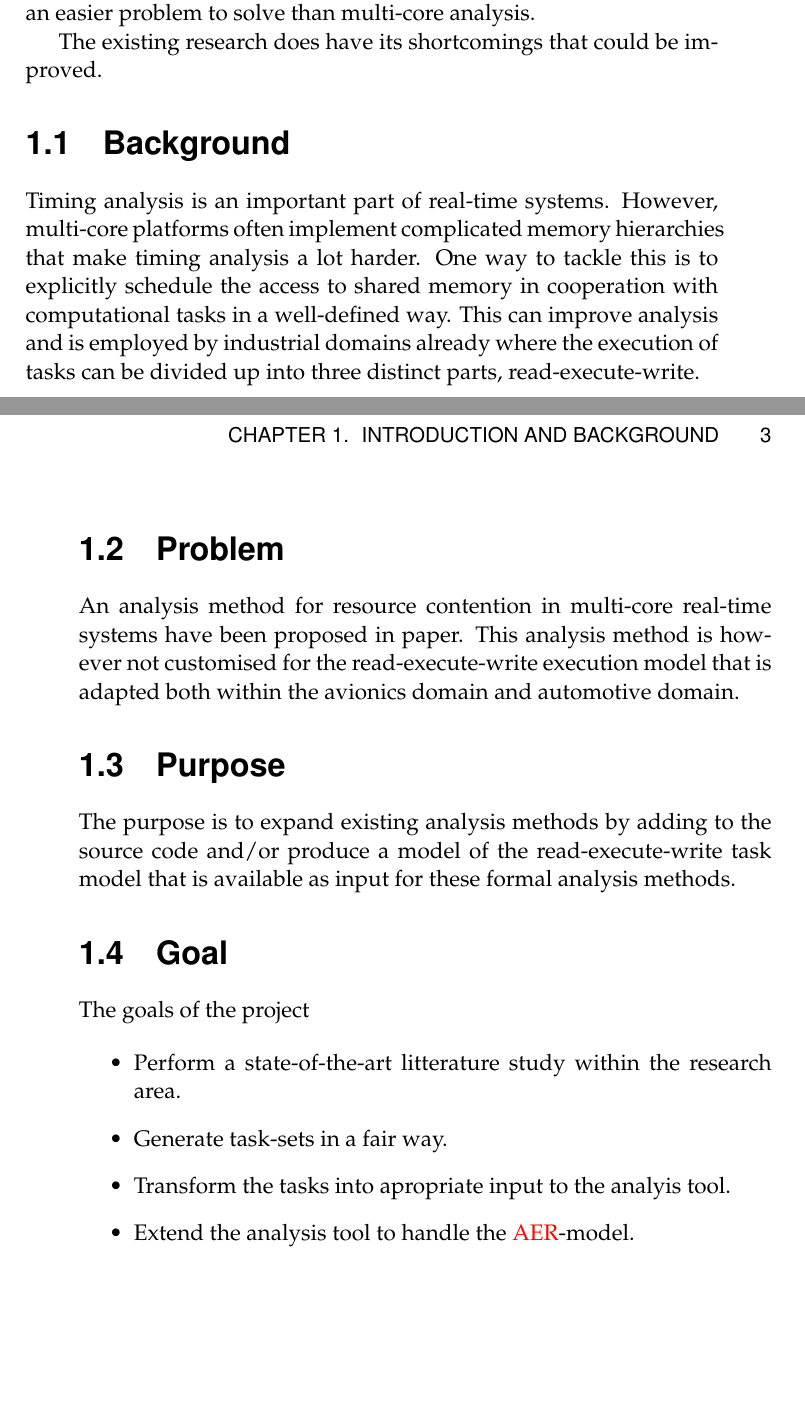
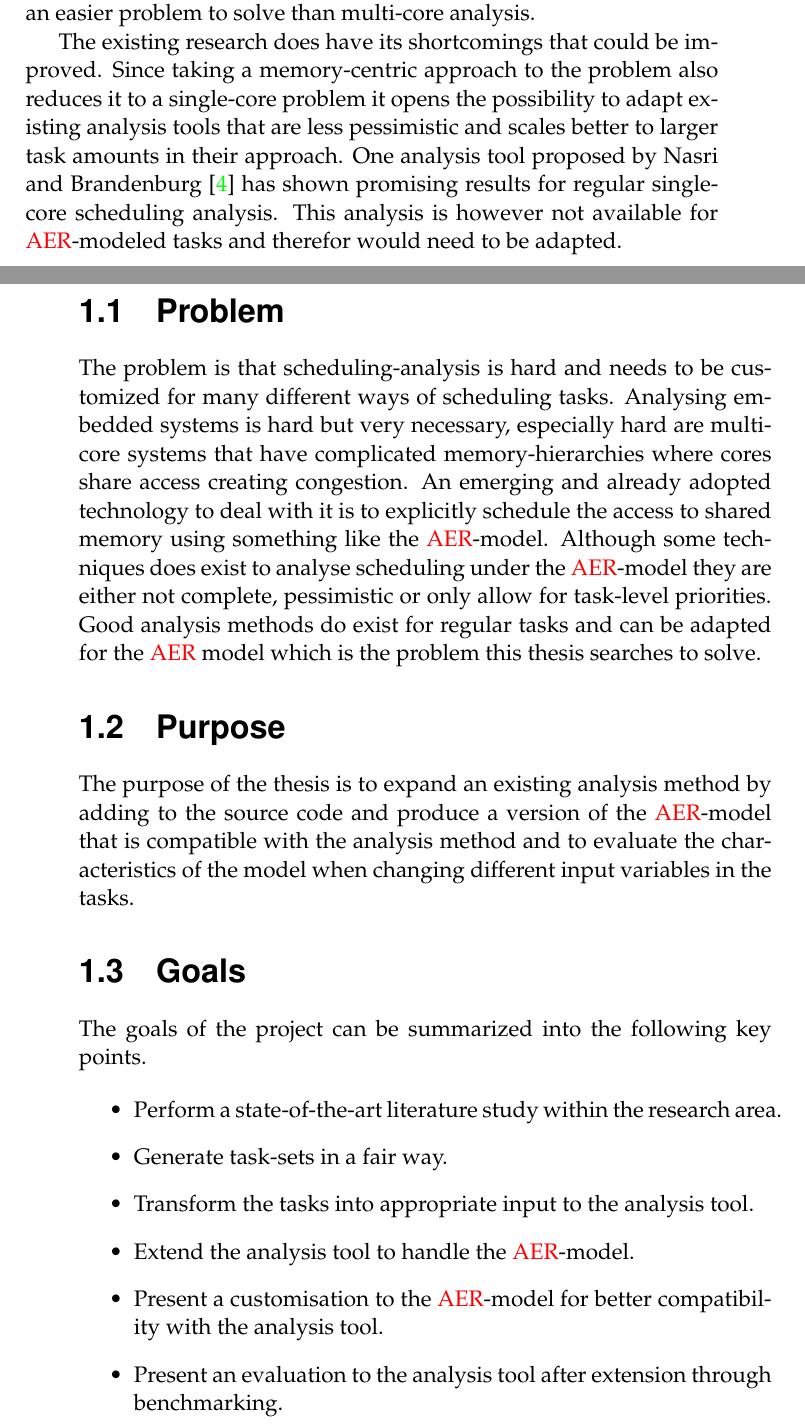
Before and after one commit to jkimblad/jkimblad-thesis, a LaTeX thesis (jkimblad-thesis.tex): two parts of pages 10 and 11 of 49 before the commit and two parts of pages 10 and 11 of 50 after it, joined at a grey line, cut so that both start at the same text, the shorter picture padded with empty space. Compiled offline with pdfLaTeX.

Commit message:
Add to introduction

```diff
--- a/jkimblad-thesis.tex
+++ b/jkimblad-thesis.tex
@@ -175,7 +175,12 @@ problem to single-core analysis which is an easier problem to solve than multi-c
 
     %evaluate the current situation (advantages/ disadvantages) and identify the gap
 
-The existing research does have its shortcomings that could be improved.
+The existing research does have its shortcomings that could be improved. Since taking a
+memory-centric approach to the problem also reduces it to a single-core problem it opens the
+possibility to adapt existing analysis tools that are less pessimistic and scales better to larger
+task amounts in their approach. One analysis tool proposed by \textcite{nasri_exact_2017} has shown
+promising results for regular single-core scheduling analysis. This analysis is however not
+available for \acrshort{aer}-modeled tasks and therefor would need to be adapted.
 
     %identify the importance of the proposed research
 
@@ -203,37 +208,53 @@ The existing research does have its shortcomings that could be improved.
 %systems.
 
 
-\section{Background}
+%\section{Background}
 
-Timing analysis is an important part of real-time systems. However, multi-core platforms often
-implement complicated memory hierarchies that make timing analysis a lot harder. One way to tackle
-this is to explicitly schedule the access to shared memory in cooperation with computational tasks
-in a well-defined way. This can improve analysis and is employed by industrial domains already where
-the execution of tasks can be divided up into three distinct parts, read-execute-write.
+%Timing analysis is an important part of real-time systems. However, multi-core platforms often
+%implement complicated memory hierarchies that make timing analysis a lot harder. One way to tackle
+%this is to explicitly schedule the access to shared memory in cooperation with computational tasks
+%in a well-defined way. This can improve analysis and is employed by industrial domains already where
+%the execution of tasks can be divided up into three distinct parts, read-execute-write.
 
 
 \section{Problem}
 
-An analysis method for resource contention in multi-core real-time systems have been proposed in
-paper. This analysis method is however not customised for the read-execute-write execution model
-that is adapted both within the avionics domain and automotive domain.
+The problem is that scheduling-analysis is hard and needs to be customized for many different ways
+of scheduling tasks. Analysing embedded systems is hard but very necessary, especially hard are
+multi-core systems that have complicated memory-hierarchies where cores share access creating
+congestion. An emerging and already adopted technology to deal with it is to explicitly schedule the
+access to shared memory using something like the \acrshort{aer}-model. Although some techniques does
+exist to analyse scheduling under the \acrshort{aer}-model they are either not complete,
+pessimistic or only allow for task-level priorities. Good analysis methods do exist for regular
+tasks and can be adapted for the \acrshort{aer} model which is the problem this thesis searches to
+solve.
+
+%An analysis method for resource contention in multi-core real-time systems have been proposed in
+%paper. This analysis method is however not customised for the read-execute-write execution model
+%that is adapted both within the avionics domain and automotive domain.
 
 
 \section{Purpose}
 
-The purpose is to expand existing analysis methods by adding to the source code and/or produce a
-model of the read-execute-write task model that is available as input for these formal analysis
-methods.
+The purpose of the thesis is to expand an existing analysis method by adding to the source code and
+produce a version of the \acrshort{aer}-model that is compatible with the analysis method and to
+evaluate the characteristics of the model when changing different input variables in the tasks.
 
-\section{Goal}
+%The purpose is to expand existing analysis methods by adding to the source code and/or produce a
+%model of the read-execute-write task model that is available as input for these formal analysis
+%methods.
 
-The goals of the project
+\section{Goals}
+
+The goals of the project can be summarized into the following key points.
 
 \begin{itemize}
-    \item Perform a state-of-the-art litterature study within the research area.
+    \item Perform a state-of-the-art literature study within the research area.
     \item Generate task-sets in a fair way.
-    \item Transform the tasks into apropriate input to the analyis tool.
+    \item Transform the tasks into appropriate input to the analysis tool.
     \item Extend the analysis tool to handle the \acrshort{aer}-model.
+    \item Present a customisation to the \acrshort{aer}-model for better compatibility with the analysis tool.
+    \item Present an evaluation to the analysis tool after extension through benchmarking.
 \end{itemize}
 
 
```
